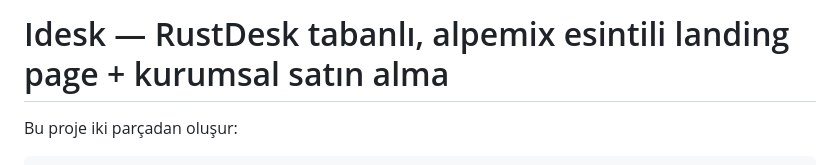
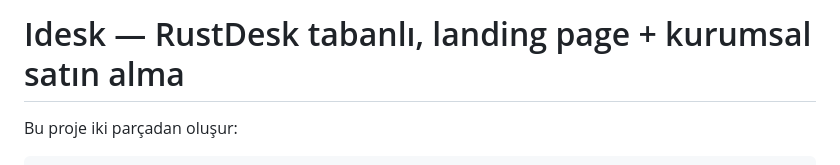
Before and after one commit to OnurErgencicegi/Idesk-web, a Markdown page: README.md, the part around the change. GitHub-like rendering.

```diff
--- a/README.md
+++ b/README.md
@@ -1,4 +1,4 @@
-# Idesk — RustDesk tabanlı, alpemix esintili landing page + kurumsal satın alma
+# Idesk — RustDesk tabanlı, landing page + kurumsal satın alma
 
 Bu proje iki parçadan oluşur:
 
```
